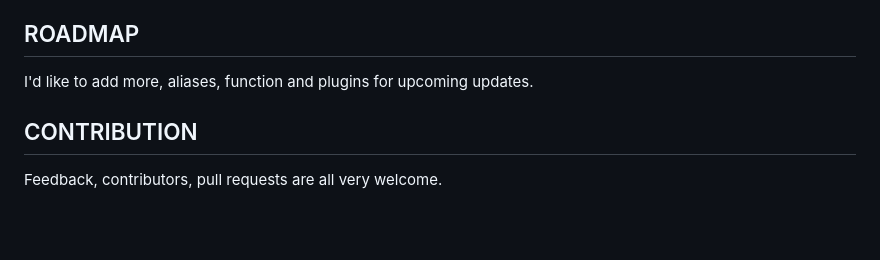
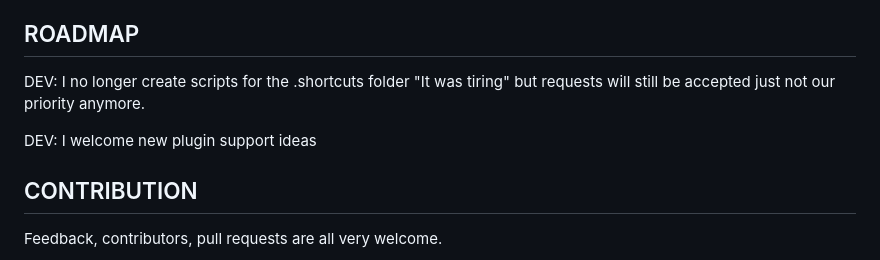
Before and after one commit to luisadha/alrc-termux, a Markdown page: README.md, the part around the change. GitHub-like rendering; blank space fills up the shorter version.

```diff
--- a/README.md
+++ b/README.md
@@ -138,7 +138,10 @@ BUGS
 
 ROADMAP
 -------
-I'd like to add more, aliases, function and plugins for upcoming updates.
+
+DEV: I no longer create scripts for the .shortcuts folder "It was tiring" but requests will still be accepted just not our priority anymore.
+
+DEV: I welcome new plugin support ideas
 
 CONTRIBUTION
 ------------
```
